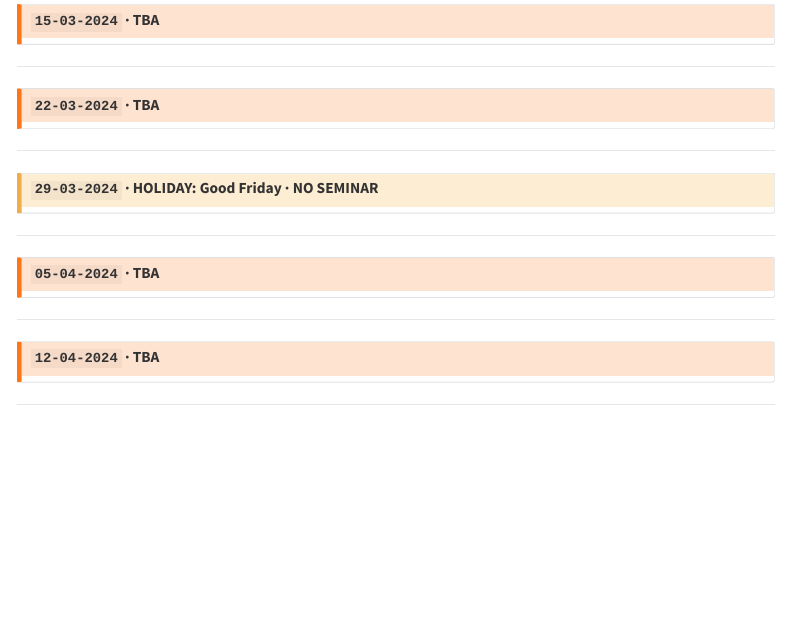
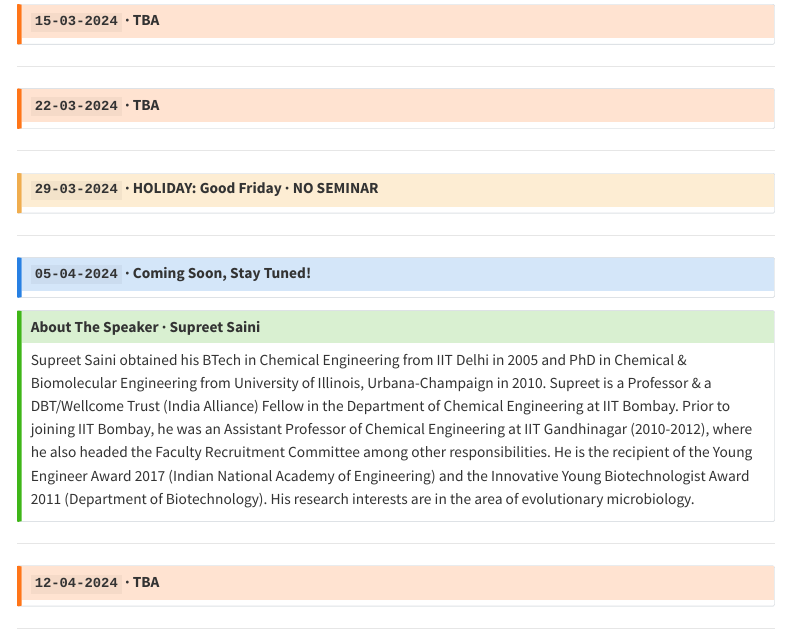
Before and after one commit to neeldhara/cseseminars, a Quarto document (index.qmd): the page in a window 1100 px wide, from 3330 px down. Rendered offline with R 4.5, knitr and Pandoc in place of Quarto, with nearby package versions; menus at the side of the page are left out.

Commit message:
Added Supreet's talk slot

```diff
--- a/index.qmd
+++ b/index.qmd
@@ -169,8 +169,15 @@ Rohit's research is in the area of computational social choice, which is the stu
 
 ---
 
-:::{.callout-warning icon="false" collapse="true"}
-# `05-04-2024`  · TBA
+:::{.callout-note icon="false" collapse="true"}
+# `05-04-2024` · Coming Soon, Stay Tuned!
+
+:::
+
+:::{.callout-tip icon="false" collapse="true"}
+# About The Speaker  · Supreet Saini
+
+Supreet Saini obtained his BTech in Chemical Engineering from IIT Delhi in 2005 and PhD in Chemical & Biomolecular Engineering from University of Illinois, Urbana-Champaign in 2010. Supreet is a Professor & a DBT/Wellcome Trust (India Alliance) Fellow in the Department of Chemical Engineering at IIT Bombay. Prior to joining IIT Bombay, he was an Assistant Professor of Chemical Engineering at IIT Gandhinagar (2010-2012), where he also headed the Faculty Recruitment Committee among other responsibilities. He is the recipient of the Young Engineer Award 2017 (Indian National Academy of Engineering) and the Innovative Young Biotechnologist Award 2011 (Department of Biotechnology). His research interests are in the area of evolutionary microbiology.
 :::
 
 ---
```
Also changed, not shown: .quarto/idx/index.qmd.json, 1 other file.
